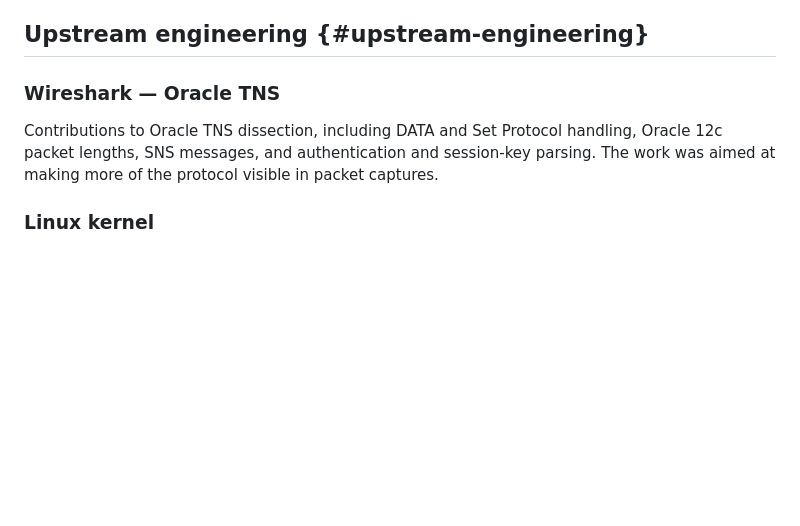
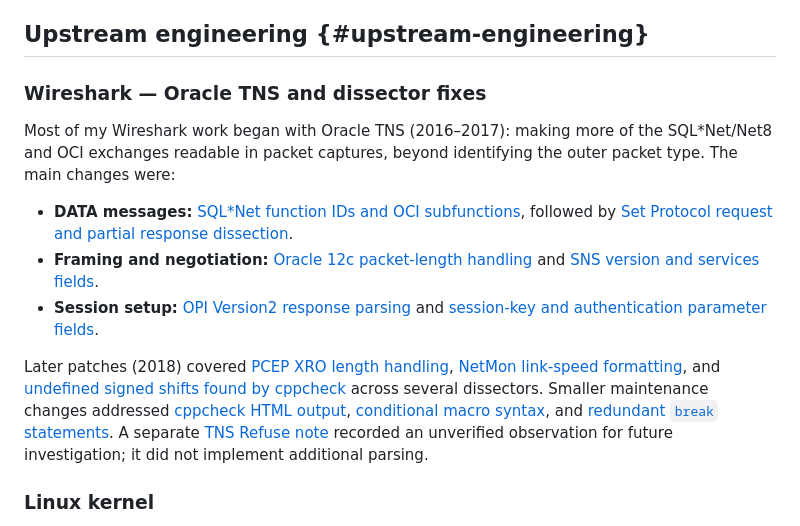
Before and after one commit to sighook/sighook.github.io, a Markdown page: src/research.md, the part around the change. Drawn GitHub-style; blank space fills up the shorter version.

Commit message:
research: document Wireshark TNS and dissector contributions

```diff
--- a/src/research.md
+++ b/src/research.md
@@ -39,12 +39,29 @@ the public CVE records, not to a claimed upstream fix.
 
 ## Upstream engineering {#upstream-engineering}
 
-### Wireshark — Oracle TNS
+### Wireshark — Oracle TNS and dissector fixes
 
-Contributions to Oracle TNS dissection, including DATA and Set Protocol
-handling, Oracle 12c packet lengths, SNS messages, and authentication and
-session-key parsing. The work was aimed at making more of the protocol
-visible in packet captures.
+Most of my Wireshark work began with Oracle TNS (2016–2017): making more
+of the SQL*Net/Net8 and OCI exchanges readable in packet captures, beyond
+identifying the outer packet type. The main changes were:
+
+- **DATA messages:** [SQL*Net function IDs and OCI subfunctions](https://github.com/wireshark/wireshark/commit/4f684a606226bee6381285388e3b28f06975f1f4),
+  followed by [Set Protocol request and partial response dissection](https://github.com/wireshark/wireshark/commit/cd4540b260040f08a5e814fab4c60e001501f8cb).
+- **Framing and negotiation:** [Oracle 12c packet-length handling](https://github.com/wireshark/wireshark/commit/104b1029486e3a656c9abefa733bc038563afa43)
+  and [SNS version and services fields](https://github.com/wireshark/wireshark/commit/031db50c64995d0879b77570f562c0eb98d52e4a).
+- **Session setup:** [OPI Version2 response parsing](https://github.com/wireshark/wireshark/commit/f27734f3a2747a150a6bc4d22bb2d212a8322c63)
+  and [session-key and authentication parameter fields](https://github.com/wireshark/wireshark/commit/9b008282c4ee79c696d435a42af7243c20482a40).
+
+Later patches (2018) covered [PCEP XRO length handling](https://github.com/wireshark/wireshark/commit/89076e6a5d7f44d9cd2ce0f38ba359417091df26),
+[NetMon link-speed formatting](https://github.com/wireshark/wireshark/commit/40de0010bb302a8dedd3d4ad6aa75da8f27a297c),
+and [undefined signed shifts found by cppcheck](https://github.com/wireshark/wireshark/commit/b545c60658143a730619df7b6c6f6df2f22e6398)
+across several dissectors. Smaller maintenance changes addressed
+[cppcheck HTML output](https://github.com/wireshark/wireshark/commit/dfb92c2a1d200f777322f532e377bfd8eb1865a8),
+[conditional macro syntax](https://github.com/wireshark/wireshark/commit/ec0f8e6c36f16ca0f7eeb712f823f857468ff6d9),
+and [redundant `break` statements](https://github.com/wireshark/wireshark/commit/993b47eb400e9a9aa79e22f9fb0fc5da4e45f978).
+A separate [TNS Refuse note](https://github.com/wireshark/wireshark/commit/cca3c926c8256d4573d1b6ddb0e24f46220bba57)
+recorded an unverified observation for future investigation; it did not
+implement additional parsing.
 
 ### Linux kernel
 
```
